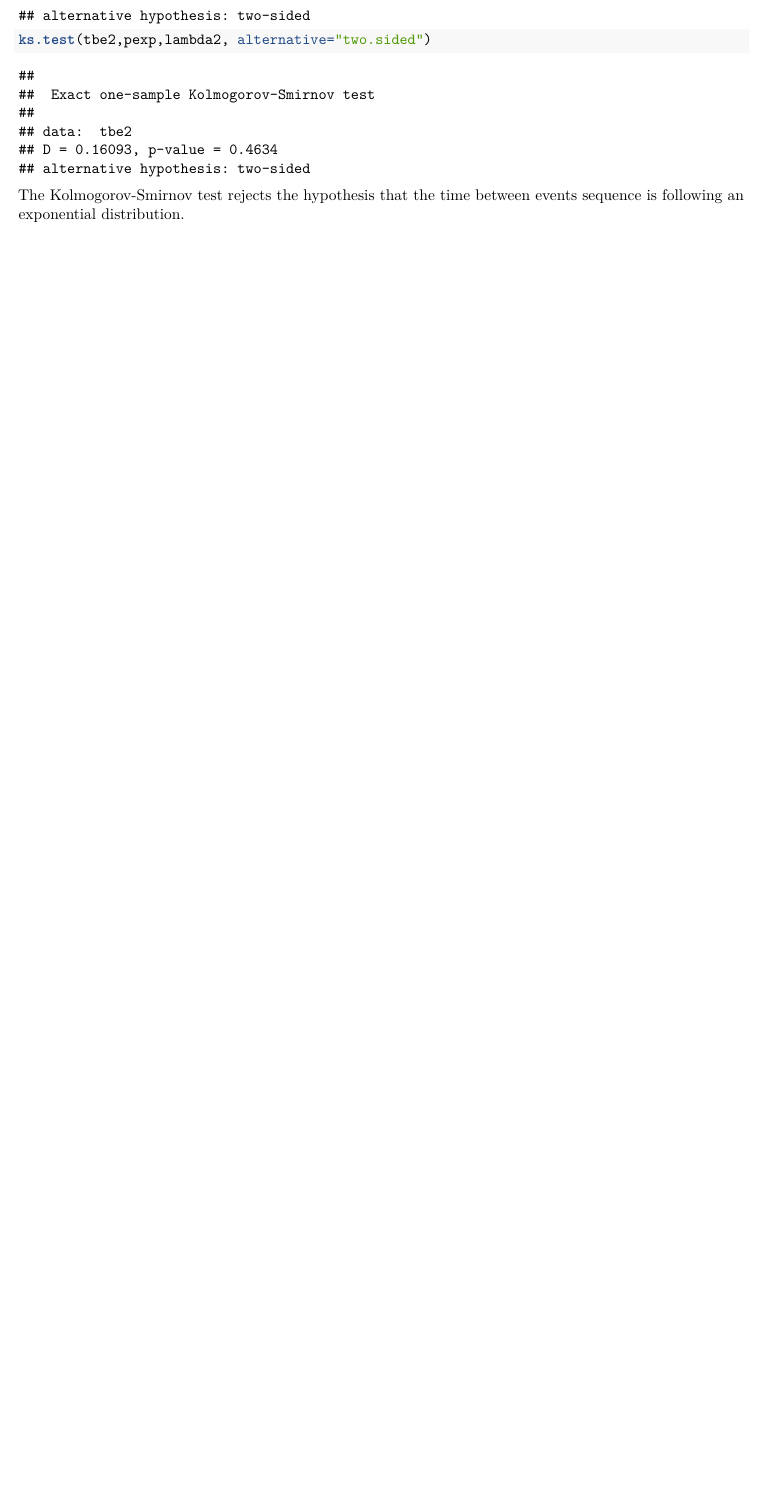
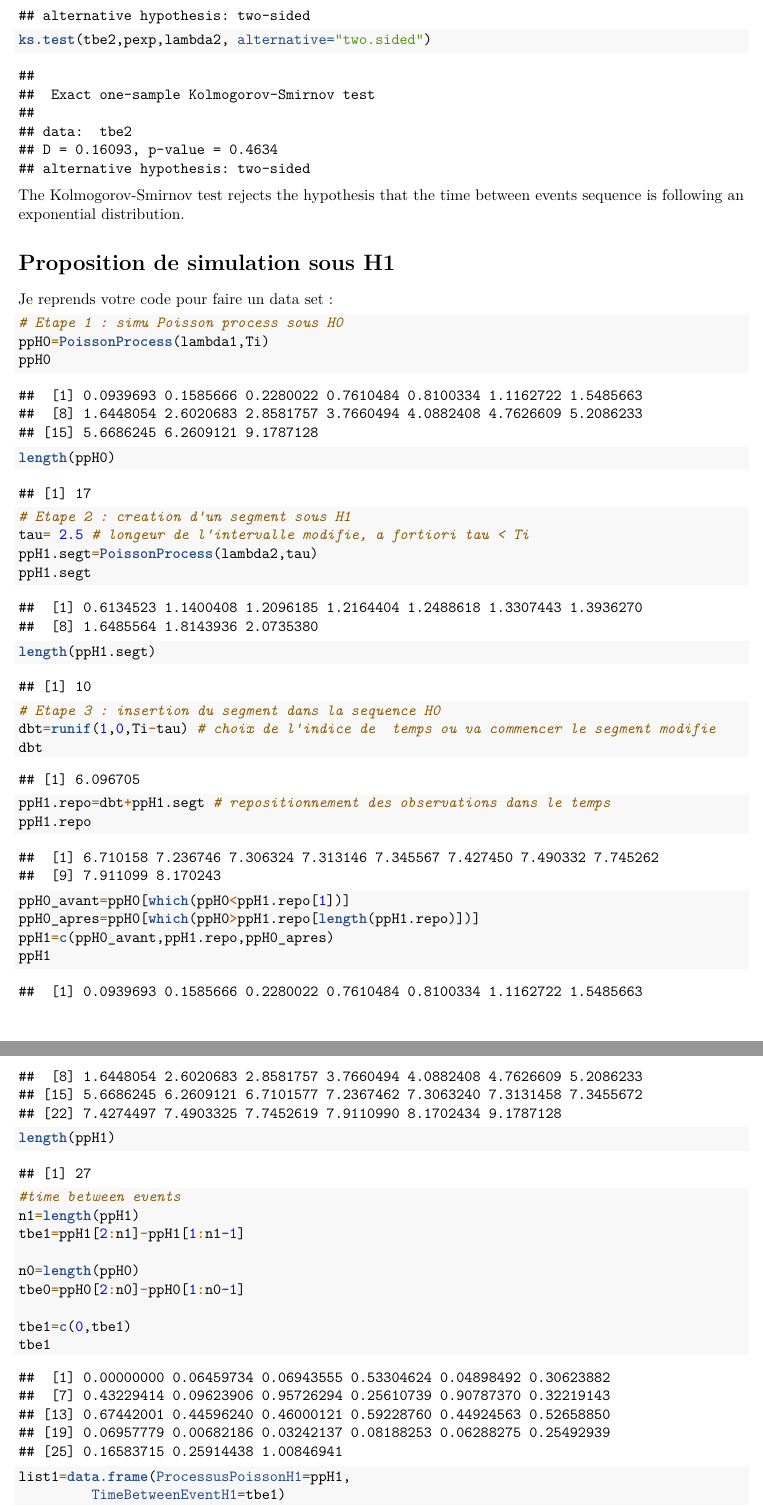
Before and after one commit to Paul-Corbalan/Scan-Statistics-Project-4Y-INSA, an R Markdown document (Dataset_study.rmd): part of page 7 of 9 before the commit and two parts of pages 7 and 8 of 12 after it, the two joined at a grey line, cut so that both start at the same text, the shorter picture padded with empty space. Rendered offline with R 4.5, knitr and Pandoc, then LaTeX, with nearby package versions; code that draws random numbers runs with fixed seeds of ours.

Commit message:
Update Dataset_study.rmd
Update_Feedback_List

````diff
--- a/Dataset_study.rmd
+++ b/Dataset_study.rmd
@@ -170,3 +170,44 @@ ks.test(tbe2,pexp,lambda2, alternative="two.sided")
 ```
 The Kolmogorov-Smirnov test rejects the hypothesis that the time between events sequence is following an exponential distribution.
 
+\section{Proposition de simulation sous H1}
+
+Je reprends votre code pour faire un data set :
+
+
+```{r}
+# Etape 1 : simu Poisson process sous H0
+ppH0=PoissonProcess(lambda1,Ti)
+ppH0
+length(ppH0)
+
+# Etape 2 : creation d'un segment sous H1
+tau= 2.5 # longeur de l'intervalle modifie, a fortiori tau < Ti
+ppH1.segt=PoissonProcess(lambda2,tau)
+ppH1.segt
+length(ppH1.segt)
+
+# Etape 3 : insertion du segment dans la sequence H0
+dbt=runif(1,0,Ti-tau) # choix de l'indice de  temps ou va commencer le segment modifie
+dbt
+ppH1.repo=dbt+ppH1.segt # repositionnement des observations dans le temps
+ppH1.repo
+ppH0_avant=ppH0[which(ppH0<ppH1.repo[1])]
+ppH0_apres=ppH0[which(ppH0>ppH1.repo[length(ppH1.repo)])]
+ppH1=c(ppH0_avant,ppH1.repo,ppH0_apres)
+ppH1
+length(ppH1)
+
+
+#time between events
+n1=length(ppH1)
+tbe1=ppH1[2:n1]-ppH1[1:n1-1]
+
+n0=length(ppH0)
+tbe0=ppH0[2:n0]-ppH0[1:n0-1]
+
+tbe1=c(0,tbe1)
+tbe1
+
+list1=data.frame(ProcessusPoissonH1=ppH1,
+         TimeBetweenEventH1=tbe1)
````
Also changed, not shown: Dataset_study.rmd (11 more changed lines).
